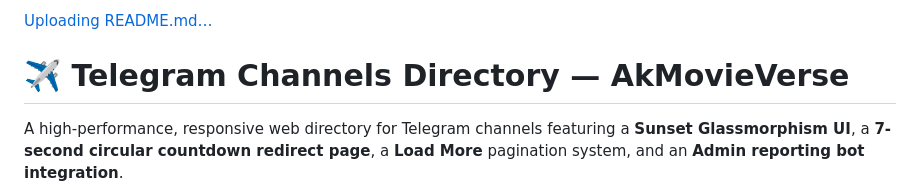
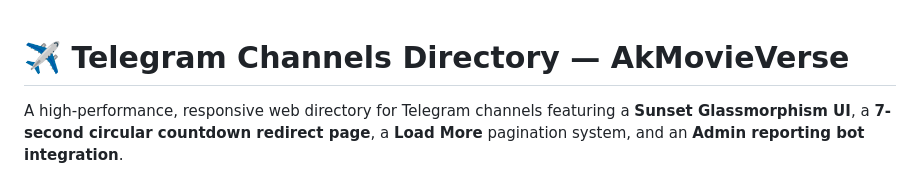
Before and after one commit to aq852/mychannels, a Markdown page: README.md, the part around the change. Rendered like a GitHub page.

Commit message:
Clean up README by removing upload link
Removed placeholder upload link from README.

```diff
--- a/README.md
+++ b/README.md
@@ -1,4 +1,3 @@
-[Uploading README.md…]()
 # ✈️ Telegram Channels Directory — AkMovieVerse
 
 A high-performance, responsive web directory for Telegram channels featuring a **Sunset Glassmorphism UI**, a **7-second circular countdown redirect page**, a **Load More** pagination system, and an **Admin reporting bot integration**.
```
